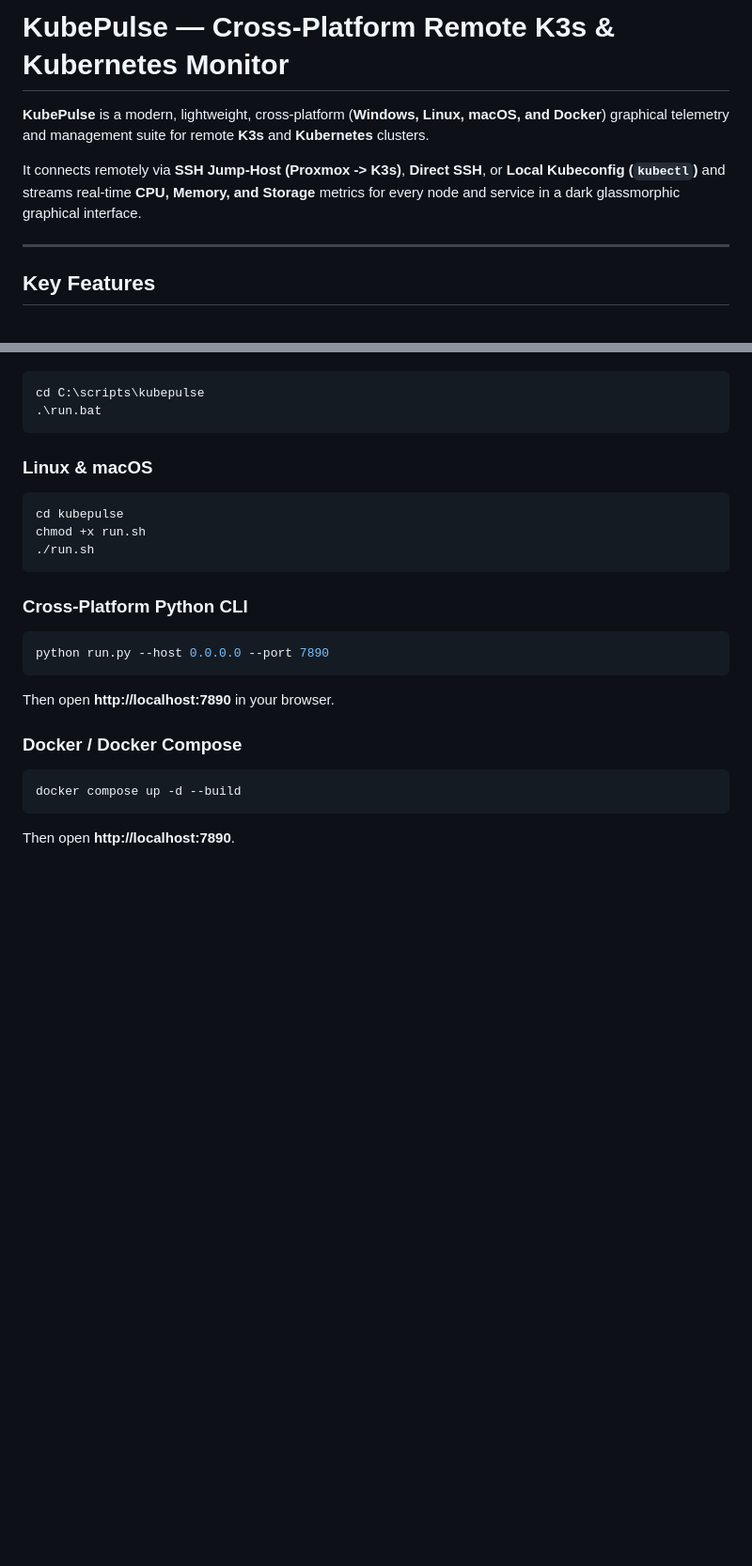
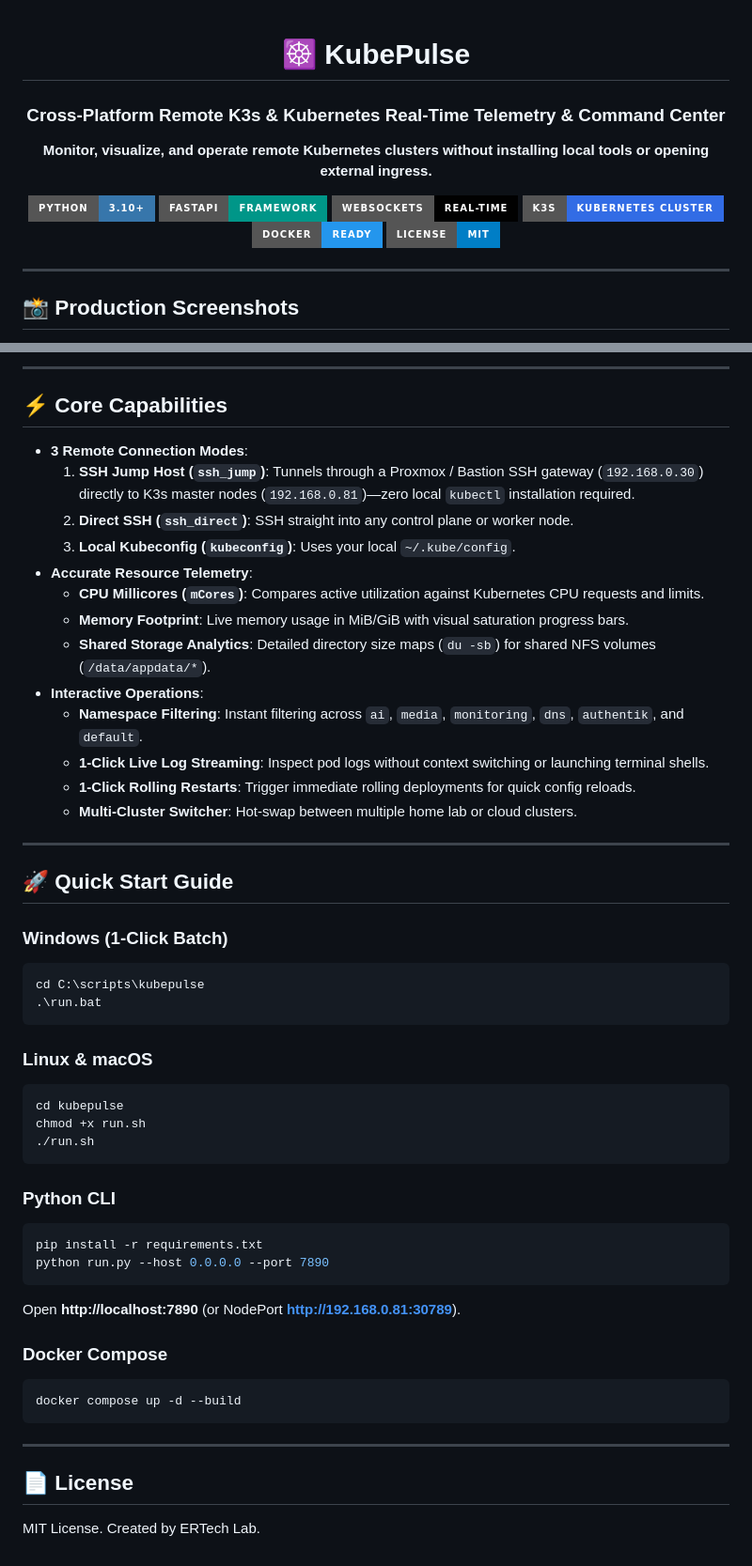
Before and after one commit to digdast/kubepulse, a Markdown page: README.md, 2 parts joined by grey strips. Shown at 94% size. Drawn GitHub-style; badges without logos; blank space fills up the shorter version.

````diff
--- a/README.md
+++ b/README.md
@@ -1,10 +1,22 @@
-# KubePulse — Cross-Platform Remote K3s & Kubernetes Monitor
+<div align="center">
 
-**KubePulse** is a modern, lightweight, cross-platform (**Windows, Linux, macOS, and Docker**) graphical telemetry and management suite for remote **K3s** and **Kubernetes** clusters.
+# ☸️ KubePulse
 
-It connects remotely via **SSH Jump-Host (Proxmox -> K3s)**, **Direct SSH**, or **Local Kubeconfig (`kubectl`)** and streams real-time **CPU, Memory, and Storage** metrics for every node and service in a dark glassmorphic graphical interface.
+### Cross-Platform Remote K3s & Kubernetes Real-Time Telemetry & Command Center
+**Monitor, visualize, and operate remote Kubernetes clusters without installing local tools or opening external ingress.**
+
+<p align="center">
+  <img src="https://img.shields.io/badge/Python-3.10+-3776AB?style=for-the-badge&logo=python&logoColor=white" />
+  <img src="https://img.shields.io/badge/FastAPI-Framework-009688?style=for-the-badge&logo=fastapi&logoColor=white" />
+  <img src="https://img.shields.io/badge/WebSockets-Real--Time-010101?style=for-the-badge&logo=socketdotio&logoColor=white" />
+  <img src="https://img.shields.io/badge/K3s-Kubernetes%20Cluster-326CE5?style=for-the-badge&logo=kubernetes&logoColor=white" />
+  <img src="https://img.shields.io/badge/Docker-Ready-2496ED?style=for-the-badge&logo=docker&logoColor=white" />
+  <img src="https://img.shields.io/badge/License-MIT-blue?style=for-the-badge" />
+</p>
+
+</div>
 
 ---
 
-## Key Features
+## 📸 Production Screenshots
 
@@ -35,3 +70,26 @@ Double-click `run.bat` or run from PowerShell / Command Prompt:
+---
+
+## ⚡ Core Capabilities
+
+- **3 Remote Connection Modes**:
+  1. **SSH Jump Host (`ssh_jump`)**: Tunnels through a Proxmox / Bastion SSH gateway (`192.168.0.30`) directly to K3s master nodes (`192.168.0.81`)—zero local `kubectl` installation required.
+  2. **Direct SSH (`ssh_direct`)**: SSH straight into any control plane or worker node.
+  3. **Local Kubeconfig (`kubeconfig`)**: Uses your local `~/.kube/config`.
+- **Accurate Resource Telemetry**:
+  - **CPU Millicores (`mCores`)**: Compares active utilization against Kubernetes CPU requests and limits.
+  - **Memory Footprint**: Live memory usage in MiB/GiB with visual saturation progress bars.
+  - **Shared Storage Analytics**: Detailed directory size maps (`du -sb`) for shared NFS volumes (`/data/appdata/*`).
+- **Interactive Operations**:
+  - **Namespace Filtering**: Instant filtering across `ai`, `media`, `monitoring`, `dns`, `authentik`, and `default`.
+  - **1-Click Live Log Streaming**: Inspect pod logs without context switching or launching terminal shells.
+  - **1-Click Rolling Restarts**: Trigger immediate rolling deployments for quick config reloads.
+  - **Multi-Cluster Switcher**: Hot-swap between multiple home lab or cloud clusters.
+
+---
+
+## 🚀 Quick Start Guide
+
+### Windows (1-Click Batch)
 ```powershell
 cd C:\scripts\kubepulse
 .\run.bat
@@ -44,14 +102,19 @@ chmod +x run.sh
 ./run.sh
 ```
 
-### Cross-Platform Python CLI
+### Python CLI
 ```bash
+pip install -r requirements.txt
 python run.py --host 0.0.0.0 --port 7890
 ```
-Then open **http://localhost:7890** in your browser.
+Open **http://localhost:7890** (or NodePort **http://192.168.0.81:30789**).
 
-### Docker / Docker Compose
+### Docker Compose
 ```bash
 docker compose up -d --build
 ```
-Then open **http://localhost:7890**.
+
+---
+
+## 📄 License
+MIT License. Created by ERTech Lab.
````
Also changed, not shown: other parts of README.md (+43 -20 lines), docs/screenshots/kubesonarr-telemetry.png (added).
